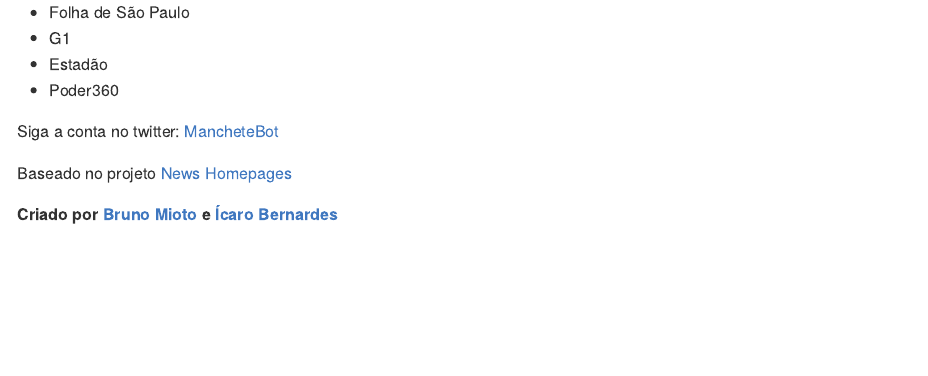
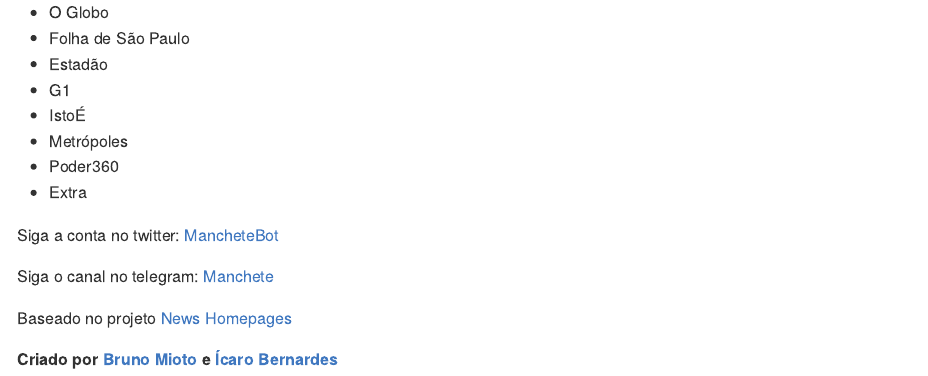
Before and after one commit to brunomioto/manchete, an R Markdown document (readme.Rmd): the page in a window 1100 px wide, from 170 px down. The pictures show the output file readme.md that the author committed with the source, drawn offline in the style of GitHub.

Commit message:
update readme + logo

````diff
--- a/readme.Rmd
+++ b/readme.Rmd
@@ -6,18 +6,24 @@
 knitr::opts_chunk$set(echo = TRUE)
 ```
 
-## Manchete
+## Manchete <img src="man/figures/logo.png" align="right" height="120" />
 
 Este é um projeto para salvar e publicar diariamente as principais manchetes dos jornais brasileiros.
 
 Atualmente são publcadas as capas do site dos jornais:
 
+ - O Globo
  - Folha de São Paulo
+ - Estadão
  - G1
- - Estadão
+ - IstoÉ
+ - Metrópoles
  - Poder360
+ - Extra
 
 Siga a conta no twitter: [MancheteBot](https://twitter.com/MancheteBot)
+
+Siga o canal no telegram: [Manchete](https://t.me/mancheteBR)
 
 Baseado no projeto [News Homepages](https://palewi.re/docs/news-homepages/)
 
````
Also changed, not shown: readme.md, 1 other file.
